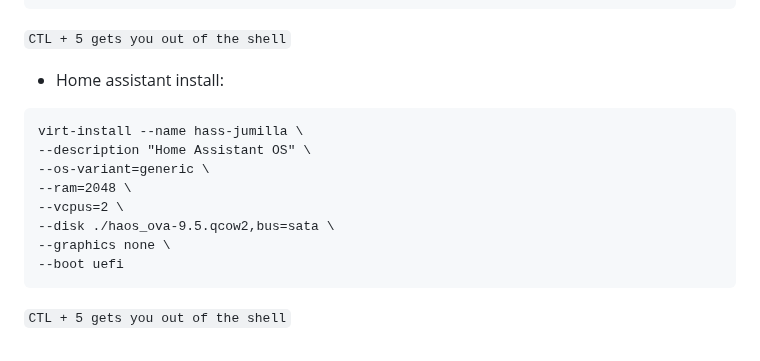
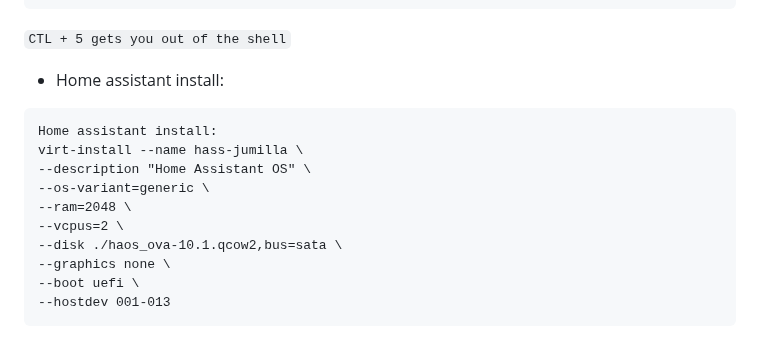
Before and after one commit to weinhouse/Random-Fun-Projects, a Markdown page: Libvirt-Debian-KVM/Readme.md, the part around the change. GitHub-like rendering.

````diff
--- a/Libvirt-Debian-KVM/Readme.md
+++ b/Libvirt-Debian-KVM/Readme.md
@@ -89,15 +89,17 @@ virt-install --name weinvirt \
 --extra-args "console=ttyS0"
 ```
 `CTL + 5 gets you out of the shell`
+
 - Home assistant install:
 ```
+Home assistant install:
 virt-install --name hass-jumilla \
 --description "Home Assistant OS" \
 --os-variant=generic \
 --ram=2048 \
 --vcpus=2 \
---disk ./haos_ova-9.5.qcow2,bus=sata \
+--disk ./haos_ova-10.1.qcow2,bus=sata \
 --graphics none \
---boot uefi
+--boot uefi \
+--hostdev 001-013
 ```
-`CTL + 5 gets you out of the shell`
````
